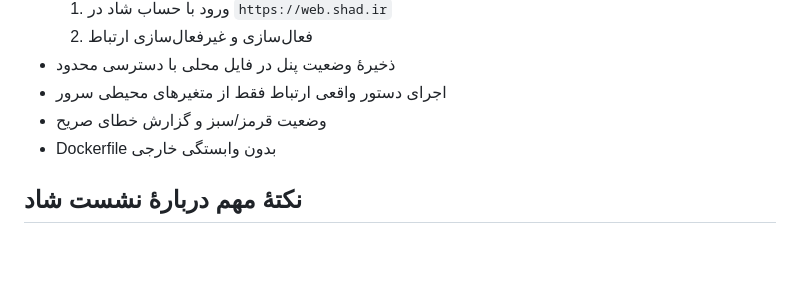
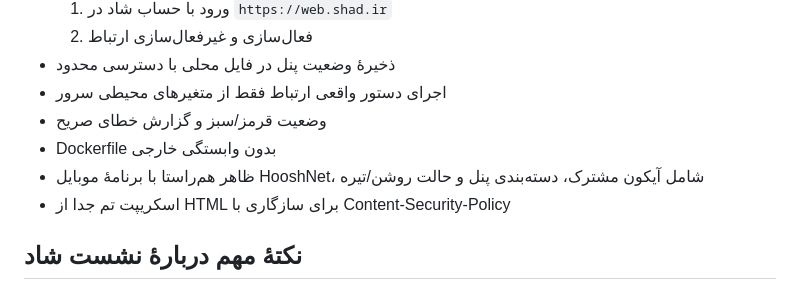
Before and after one commit to robatbt888-ui/SERVER_VPS, a Markdown page: README.md, the part around the change. Drawn GitHub-style; blank space fills up the shorter version.

Commit message:
Align HooshNet server panel with mobile design: README.md

```diff
--- a/README.md
+++ b/README.md
@@ -14,6 +14,8 @@
 - اجرای دستور واقعی ارتباط فقط از متغیرهای محیطی سرور
 - وضعیت قرمز/سبز و گزارش خطای صریح
 - Dockerfile بدون وابستگی خارجی
+- ظاهر هم‌راستا با برنامهٔ موبایل HooshNet، شامل آیکون مشترک، دسته‌بندی پنل و حالت روشن/تیره
+- اسکریپت تم جدا از HTML برای سازگاری با Content-Security-Policy
 
 ## نکتهٔ مهم دربارهٔ نشست شاد
 
```
